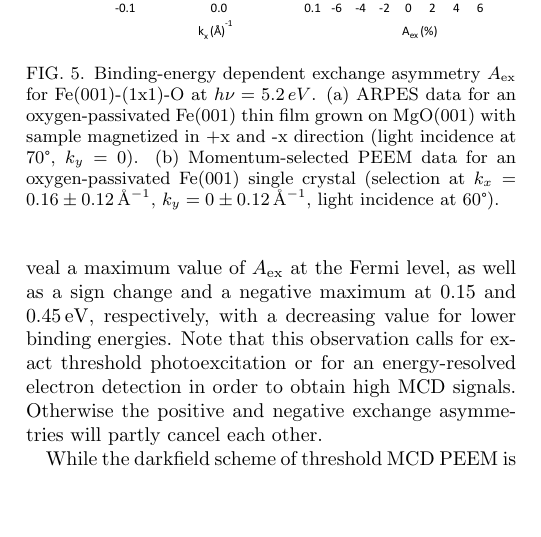
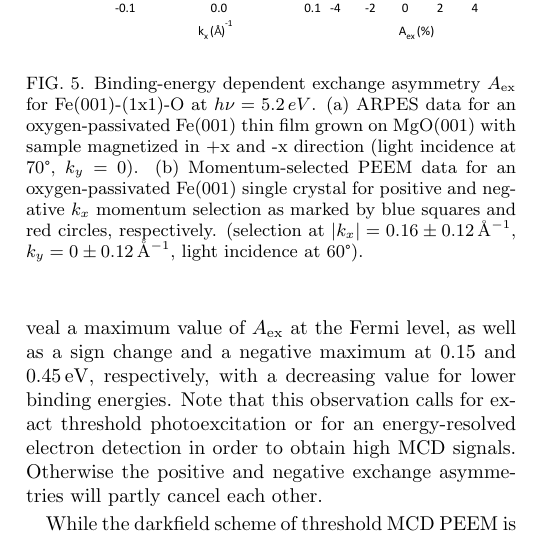
Before and after one commit to physiker-wfw/Fe-PEEM-PRL, a LaTeX paper (main.tex): part of one column of page 4 of 6, cut so that both start at the same text, the shorter picture padded with empty space. Compiled offline with pdfLaTeX.

Commit message:
Final figures V2

```diff
--- a/main.tex
+++ b/main.tex
@@ -138,8 +138,8 @@ While the darkfield scheme of threshold MCD PEEM is broadly applicable, the magn
 
 \begin{figure}
     \centering
-    \includegraphics[width = 0.9\columnwidth]{Fe001-O_2.pdf}
-    \caption{Binding-energy dependent exchange asymmetry $A_{\mathrm{ex}}$ for Fe(001)-(1x1)-O at $h\nu = 5.2\,eV$. (a) ARPES data for an oxygen-passivated Fe(001) thin film grown on MgO(001) with sample magnetized in +x and -x direction (light incidence at 70°, $k_y = 0$). (b) Momentum-selected PEEM data for an oxygen-passivated Fe(001) single crystal (selection at $k_x = \unit[0.16\pm0.12]{\AA^{-1}}$, $k_y = \unit[0\pm0.12]{\AA^{-1}}$, light incidence at 60°).
+    \includegraphics[width = 0.9\columnwidth]{FePaperFigARPES.pdf}
+    \caption{Binding-energy dependent exchange asymmetry $A_{\mathrm{ex}}$ for Fe(001)-(1x1)-O at $h\nu = 5.2\,eV$. (a) ARPES data for an oxygen-passivated Fe(001) thin film grown on MgO(001) with sample magnetized in +x and -x direction (light incidence at 70°, $k_y = 0$). (b) Momentum-selected PEEM data for an oxygen-passivated Fe(001) single crystal for positive and negative $k_x$ momentum selection as marked by blue squares and red circles, respectively. (selection at $|k_x| = \unit[0.16\pm0.12]{\AA^{-1}}$, $k_y = \unit[0\pm0.12]{\AA^{-1}}$, light incidence at 60°).
     }
     \label{fig:AexContrast}
 \end{figure}
```
Also changed, not shown: FePaper9FelderSchema.pdf (added), FePaperAex.pdf, FePaperApol.pdf, FePaperFigARPES.pdf (added), main.tex (2 more changed lines), 1 other file.
